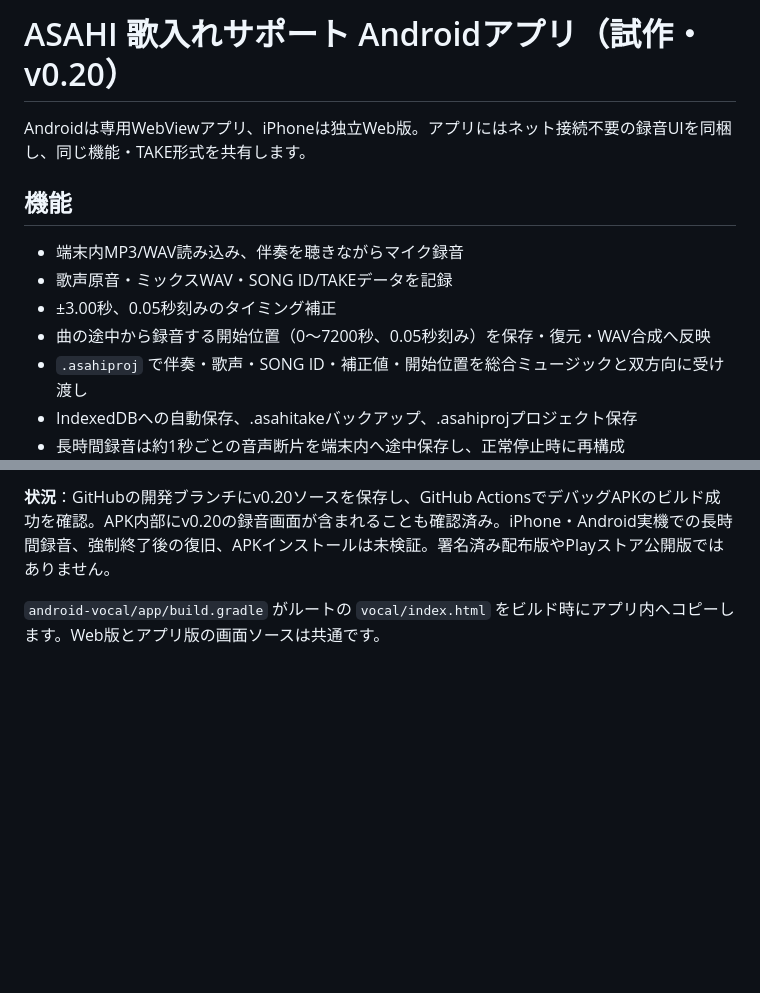
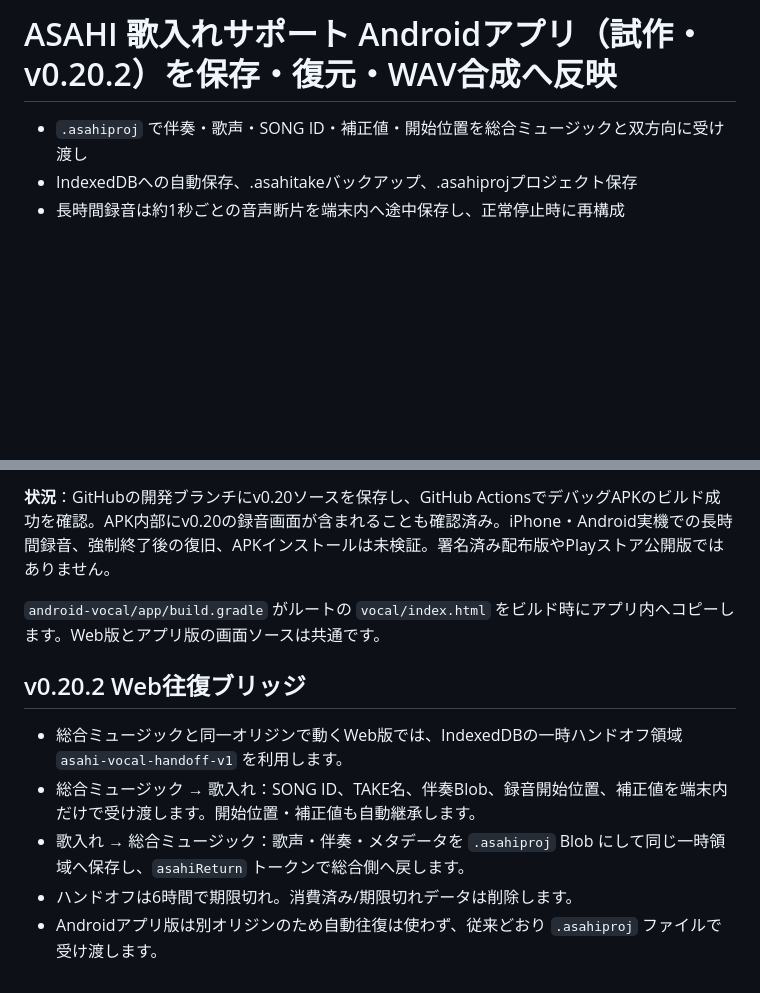
Before and after one commit to hitorisamishi222-svg/emuzii-music-studio, a Markdown page: android-vocal/README.md, 2 parts joined by grey strips. Drawn GitHub-style; blank space fills up the shorter version.

Commit message:
Document Vocal v0.20.2 timing handoff and same-origin roundtrip

```diff
--- a/android-vocal/README.md
+++ b/android-vocal/README.md
@@ -1,12 +1,4 @@
-# ASAHI 歌入れサポート Androidアプリ（試作・v0.20）
-
-Androidは専用WebViewアプリ、iPhoneは独立Web版。アプリにはネット接続不要の録音UIを同梱し、同じ機能・TAKE形式を共有します。
-
-## 機能
-- 端末内MP3/WAV読み込み、伴奏を聴きながらマイク録音
-- 歌声原音・ミックスWAV・SONG ID/TAKEデータを記録
-- ±3.00秒、0.05秒刻みのタイミング補正
-- 曲の途中から録音する開始位置（0〜7200秒、0.05秒刻み）を保存・復元・WAV合成へ反映
+# ASAHI 歌入れサポート Androidアプリ（試作・v0.20.2）を保存・復元・WAV合成へ反映
 - `.asahiproj` で伴奏・歌声・SONG ID・補正値・開始位置を総合ミュージックと双方向に受け渡し
 - IndexedDBへの自動保存、.asahitakeバックアップ、.asahiprojプロジェクト保存
 - 長時間録音は約1秒ごとの音声断片を端末内へ途中保存し、正常停止時に再構成
@@ -45,3 +37,11 @@ GitHub Actionsの `Build Android Vocal APK` でデバッグAPKをビルドする
 **状況**：GitHubの開発ブランチにv0.20ソースを保存し、GitHub ActionsでデバッグAPKのビルド成功を確認。APK内部にv0.20の録音画面が含まれることも確認済み。iPhone・Android実機での長時間録音、強制終了後の復旧、APKインストールは未検証。署名済み配布版やPlayストア公開版ではありません。
 
 `android-vocal/app/build.gradle` がルートの `vocal/index.html` をビルド時にアプリ内へコピーします。Web版とアプリ版の画面ソースは共通です。
+
+
+## v0.20.2 Web往復ブリッジ
+- 総合ミュージックと同一オリジンで動くWeb版では、IndexedDBの一時ハンドオフ領域 `asahi-vocal-handoff-v1` を利用します。
+- 総合ミュージック → 歌入れ：SONG ID、TAKE名、伴奏Blob、録音開始位置、補正値を端末内だけで受け渡します。開始位置・補正値も自動継承します。
+- 歌入れ → 総合ミュージック：歌声・伴奏・メタデータを `.asahiproj` Blob にして同じ一時領域へ保存し、`asahiReturn` トークンで総合側へ戻します。
+- ハンドオフは6時間で期限切れ。消費済み/期限切れデータは削除します。
+- Androidアプリ版は別オリジンのため自動往復は使わず、従来どおり `.asahiproj` ファイルで受け渡します。
```
